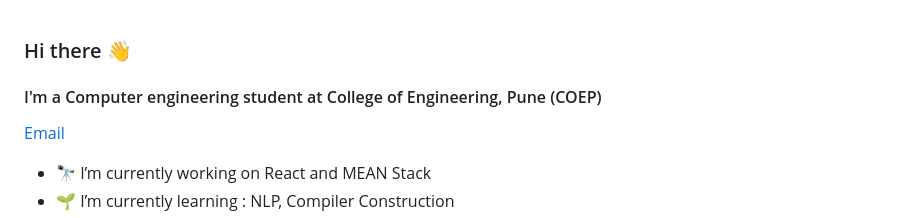
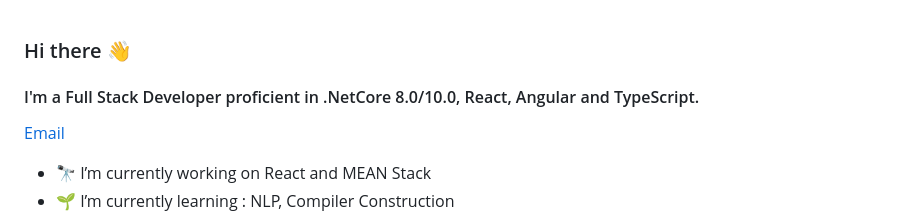
Before and after one commit to VivekBhand/VivekBhand, a Markdown page: README.md, the part around the change. GitHub-like rendering.

Commit message:
Revise introduction and technology stack in README
Updated personal introduction and skills in README.

```diff
--- a/README.md
+++ b/README.md
@@ -1,6 +1,5 @@
 ### Hi there 👋
-#### I'm a Computer engineering student at College of Engineering, Pune (COEP)
-
+#### I'm a Full Stack Developer proficient in .NetCore 8.0/10.0, React, Angular and TypeScript.
 <a href="mailto: bhandvv19.comp@coep.ac.in">Email</a>
 
 - 🔭 I’m currently working on React and MEAN Stack
```
